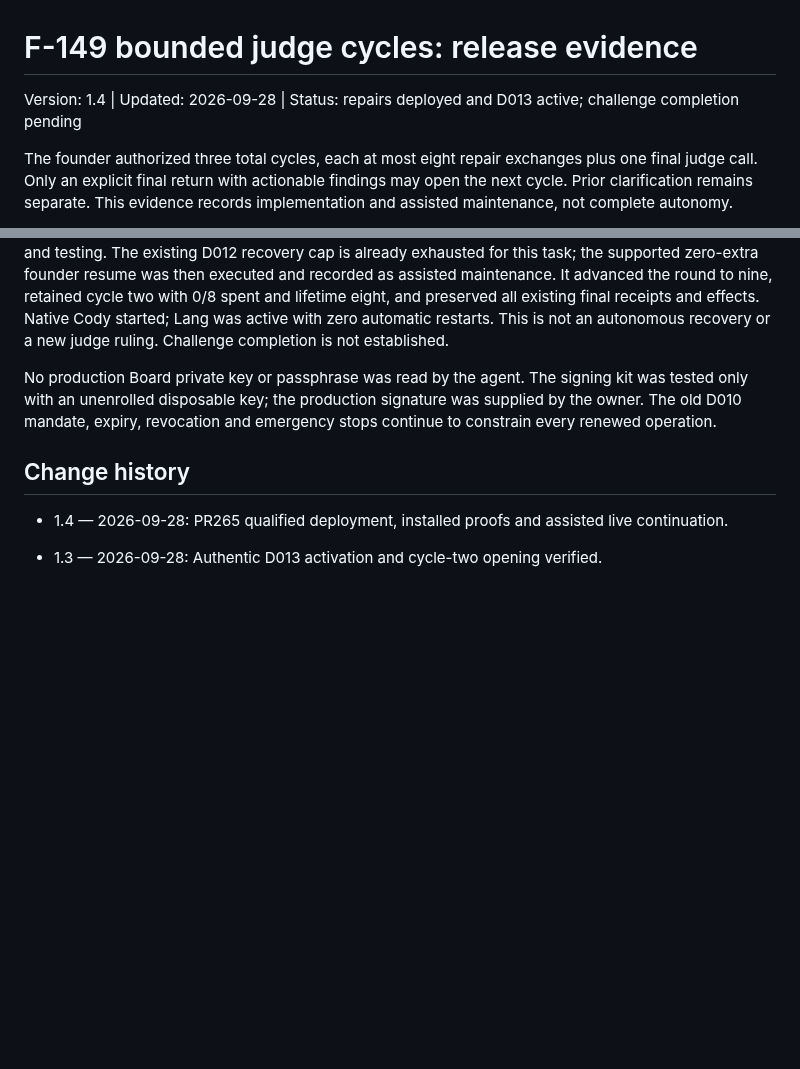
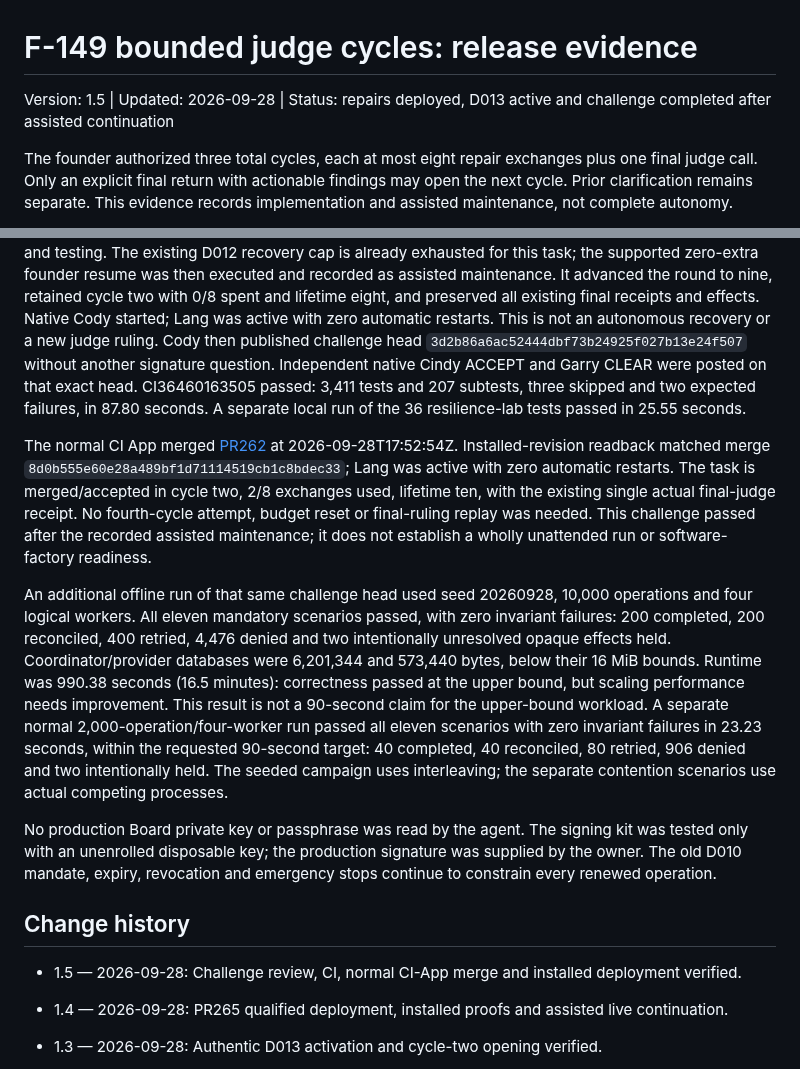
Before and after one commit to turkyildiz/Unilogistix, a Markdown page: evidence/lang-judge-cycles-2026-09-28.md, 2 parts joined by grey strips. GitHub-like rendering; blank space fills up the shorter version.

Commit message:
Record passed live Lang challenge and measured stress limits

```diff
--- a/evidence/lang-judge-cycles-2026-09-28.md
+++ b/evidence/lang-judge-cycles-2026-09-28.md
@@ -1,6 +1,6 @@
 # F-149 bounded judge cycles: release evidence
 
-Version: 1.4 | Updated: 2026-09-28 | Status: repairs deployed and D013 active; challenge completion pending
+Version: 1.5 | Updated: 2026-09-28 | Status: repairs deployed, D013 active and challenge completed after assisted continuation
 
 The founder authorized three total cycles, each at most eight repair exchanges
 plus one final judge call. Only an explicit final return with actionable findings
@@ -86,7 +86,34 @@ resume was then executed and recorded as assisted maintenance. It advanced the
 round to nine, retained cycle two with 0/8 spent and lifetime eight, and preserved
 all existing final receipts and effects. Native Cody started; Lang was active with
 zero automatic restarts. This is not an autonomous recovery or a new judge ruling.
-Challenge completion is not established.
+Cody then published challenge head `3d2b86a6ac52444dbf73b24925f027b13e24f507`
+without another signature question. Independent native Cindy ACCEPT and Garry
+CLEAR were posted on that exact head. CI36460163505 passed: 3,411 tests and 207
+subtests, three skipped and two expected failures, in 87.80 seconds. A separate
+local run of the 36 resilience-lab tests passed in 25.55 seconds.
+
+The normal CI App merged [PR262](https://github.com/turkyildiz/unilogistix-corporate-os/pull/262)
+at 2026-09-28T17:52:54Z. Installed-revision readback matched merge
+`8d0b555e60e28a489bf1d71114519cb1c8bdec33`; Lang was active with zero automatic
+restarts. The task is merged/accepted in cycle two, 2/8 exchanges used, lifetime
+ten, with the existing single actual final-judge receipt. No fourth-cycle attempt,
+budget reset or final-ruling replay was needed. This challenge passed after the
+recorded assisted maintenance; it does not establish a wholly unattended run or
+software-factory readiness.
+
+An additional offline run of that same challenge head used seed 20260928,
+10,000 operations and four logical workers. All eleven mandatory scenarios passed,
+with zero invariant failures: 200 completed, 200 reconciled, 400 retried, 4,476 denied
+and two intentionally unresolved opaque effects held. Coordinator/provider databases
+were 6,201,344 and 573,440 bytes, below their 16 MiB bounds. Runtime was 990.38 seconds
+(16.5 minutes): correctness passed at the upper bound, but scaling performance needs
+improvement. This result is not a 90-second claim for the upper-bound workload.
+A separate normal 2,000-operation/four-worker run passed all eleven scenarios with
+zero invariant failures in 23.23 seconds, within the requested 90-second target:
+40 completed, 40 reconciled, 80 retried, 906 denied and two intentionally held.
+The seeded campaign uses interleaving; the separate contention scenarios use actual
+competing processes.
+
 
 No production Board private key or passphrase was read by the agent. The signing
 kit was tested only with an unenrolled disposable key; the production signature
@@ -94,6 +121,8 @@ was supplied by the owner. The old D010 mandate, expiry, revocation and emergenc
 stops continue to constrain every renewed operation.
 
 ## Change history
+
+- 1.5 — 2026-09-28: Challenge review, CI, normal CI-App merge and installed deployment verified.
 
 - 1.4 — 2026-09-28: PR265 qualified deployment, installed proofs and assisted live continuation.
 
```
Also changed, not shown: CONSTITUTION.md (+7 -2 lines), governance/BOARD_REGISTER.md (+1 -1 lines).
